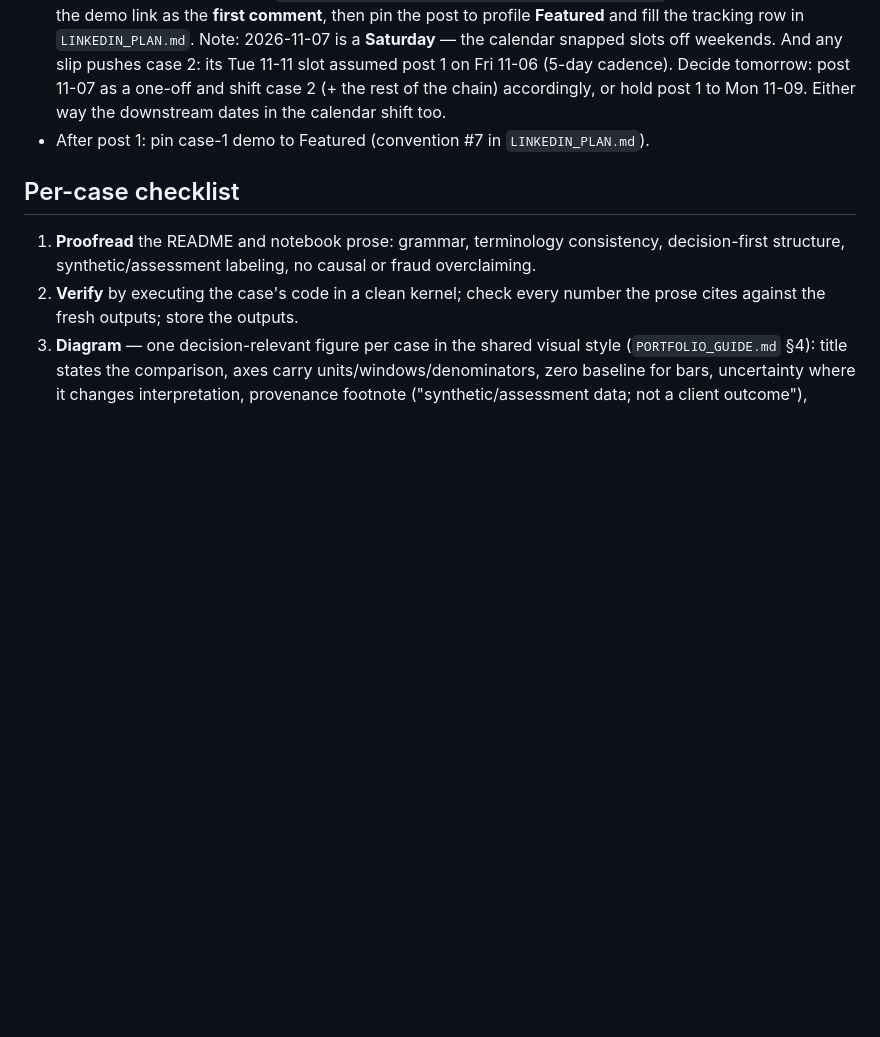
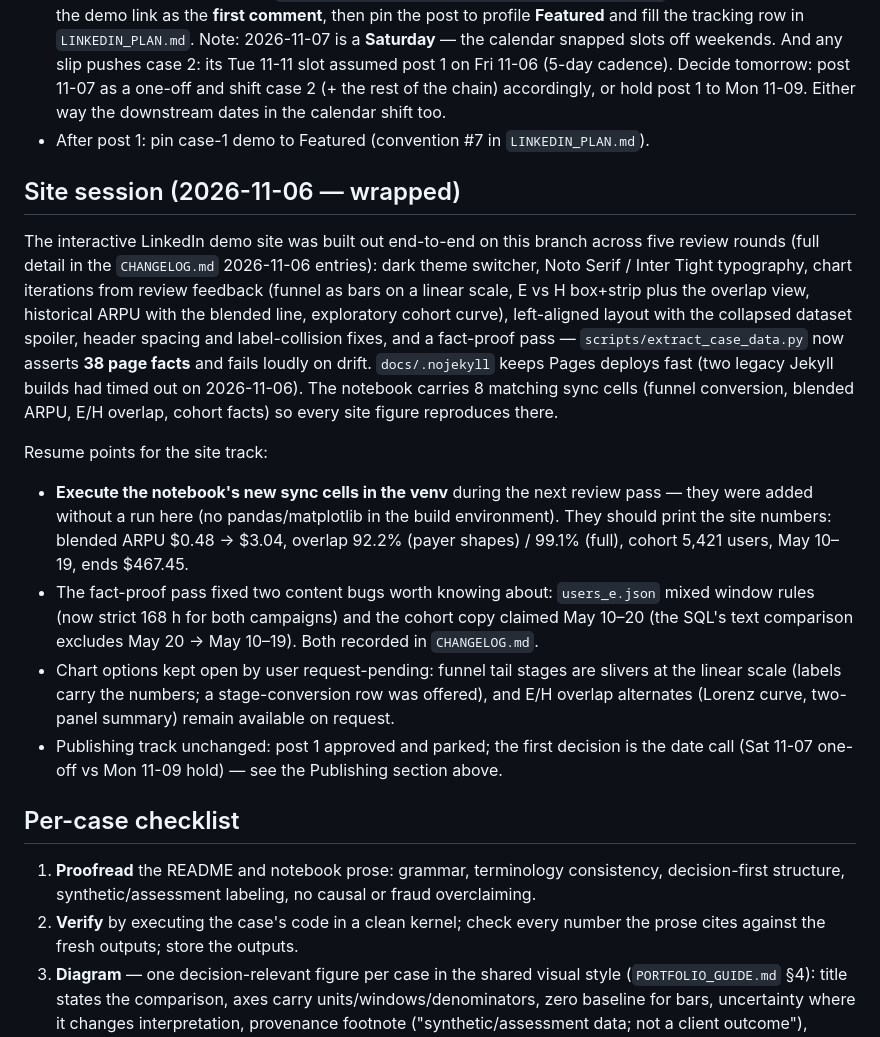
Before and after one commit to biziman/data-analyst-case-studies, a Markdown page: TODO.md, the part around the change. GitHub-like rendering; blank space fills up the shorter version.

Commit message:
Wrap off 2026-11-06: site session wrap, fact-proof note, resume points
- TODO.md: site session summary + resume points (run the notebook sync cells
  in the venv, the two fact-proof bug fixes to know about, open chart options,
  post-1 date call remains the first publishing decision)
- CHANGELOG.md: session wrap entry (six widgets, 38 extraction asserts,
  notebook sync, fast Pages deploys)
- gate re-run clean: 38/38 asserts pass, site rebuilds with no drift

```diff
--- a/TODO.md
+++ b/TODO.md
@@ -17,6 +17,34 @@ Publishing is gated on this review pass: a case's LinkedIn post goes out only af
   tomorrow: post 11-07 as a one-off and shift case 2 (+ the rest of the chain) accordingly,
   or hold post 1 to Mon 11-09. Either way the downstream dates in the calendar shift too.
 - After post 1: pin case-1 demo to Featured (convention #7 in `LINKEDIN_PLAN.md`).
+
+## Site session (2026-11-06 — wrapped)
+
+The interactive LinkedIn demo site was built out end-to-end on this branch across five
+review rounds (full detail in the `CHANGELOG.md` 2026-11-06 entries): dark theme switcher,
+Noto Serif / Inter Tight typography, chart iterations from review feedback (funnel as bars
+on a linear scale, E vs H box+strip plus the overlap view, historical ARPU with the blended
+line, exploratory cohort curve), left-aligned layout with the collapsed dataset spoiler,
+header spacing and label-collision fixes, and a fact-proof pass —
+`scripts/extract_case_data.py` now asserts **38 page facts** and fails loudly on drift.
+`docs/.nojekyll` keeps Pages deploys fast (two legacy Jekyll builds had timed out on
+2026-11-06). The notebook carries 8 matching sync cells (funnel conversion, blended ARPU,
+E/H overlap, cohort facts) so every site figure reproduces there.
+
+Resume points for the site track:
+
+- **Execute the notebook's new sync cells in the venv** during the next review pass — they
+  were added without a run here (no pandas/matplotlib in the build environment). They should
+  print the site numbers: blended ARPU $0.48 → $3.04, overlap 92.2% (payer shapes) / 99.1%
+  (full), cohort 5,421 users, May 10–19, ends $467.45.
+- The fact-proof pass fixed two content bugs worth knowing about: `users_e.json` mixed
+  window rules (now strict 168 h for both campaigns) and the cohort copy claimed May 10–20
+  (the SQL's text comparison excludes May 20 → May 10–19). Both recorded in `CHANGELOG.md`.
+- Chart options kept open by user request-pending: funnel tail stages are slivers at the
+  linear scale (labels carry the numbers; a stage-conversion row was offered), and E/H
+  overlap alternates (Lorenz curve, two-panel summary) remain available on request.
+- Publishing track unchanged: post 1 approved and parked; the first decision is the date
+  call (Sat 11-07 one-off vs Mon 11-09 hold) — see the Publishing section above.
 
 ## Per-case checklist
 
```
Also changed, not shown: CHANGELOG.md (+13 -0 lines).
